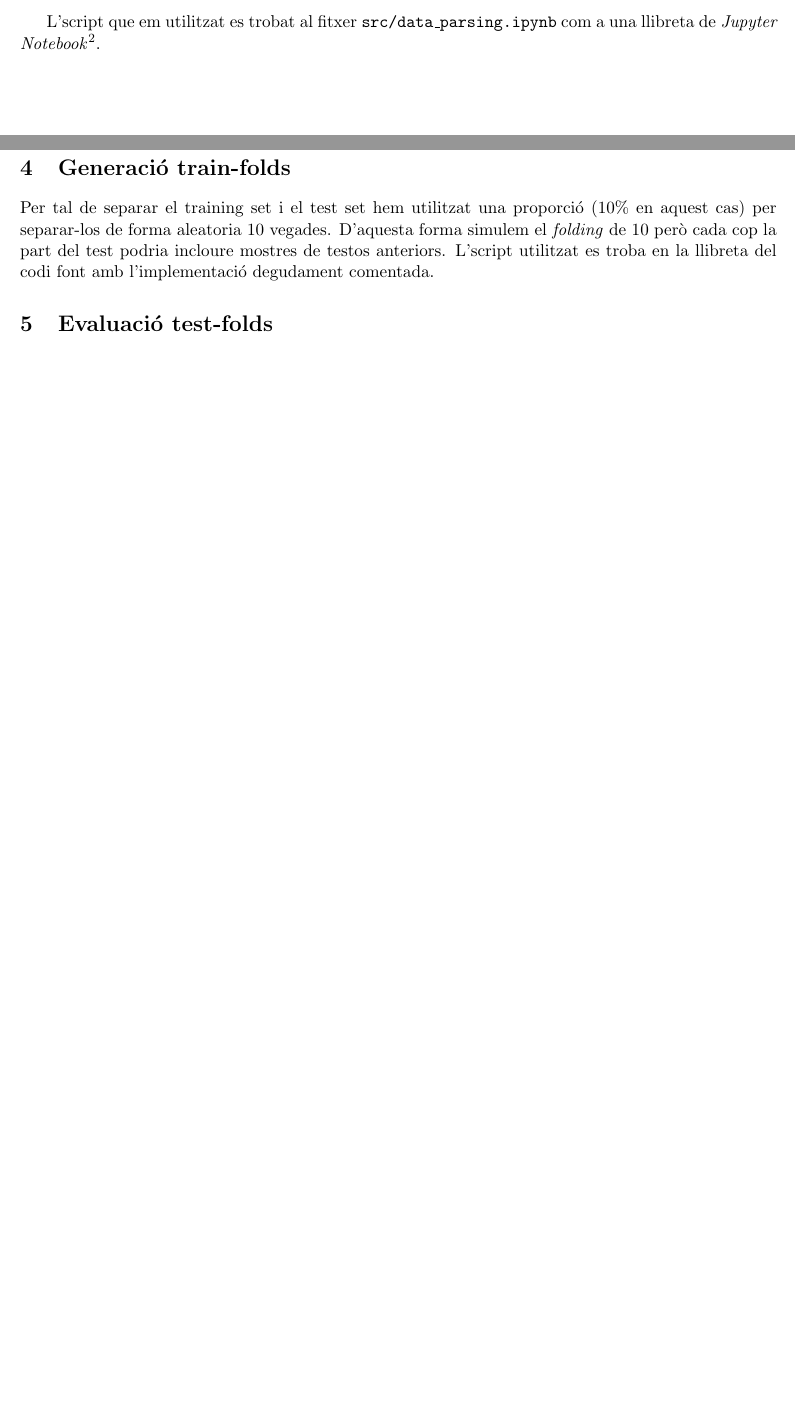
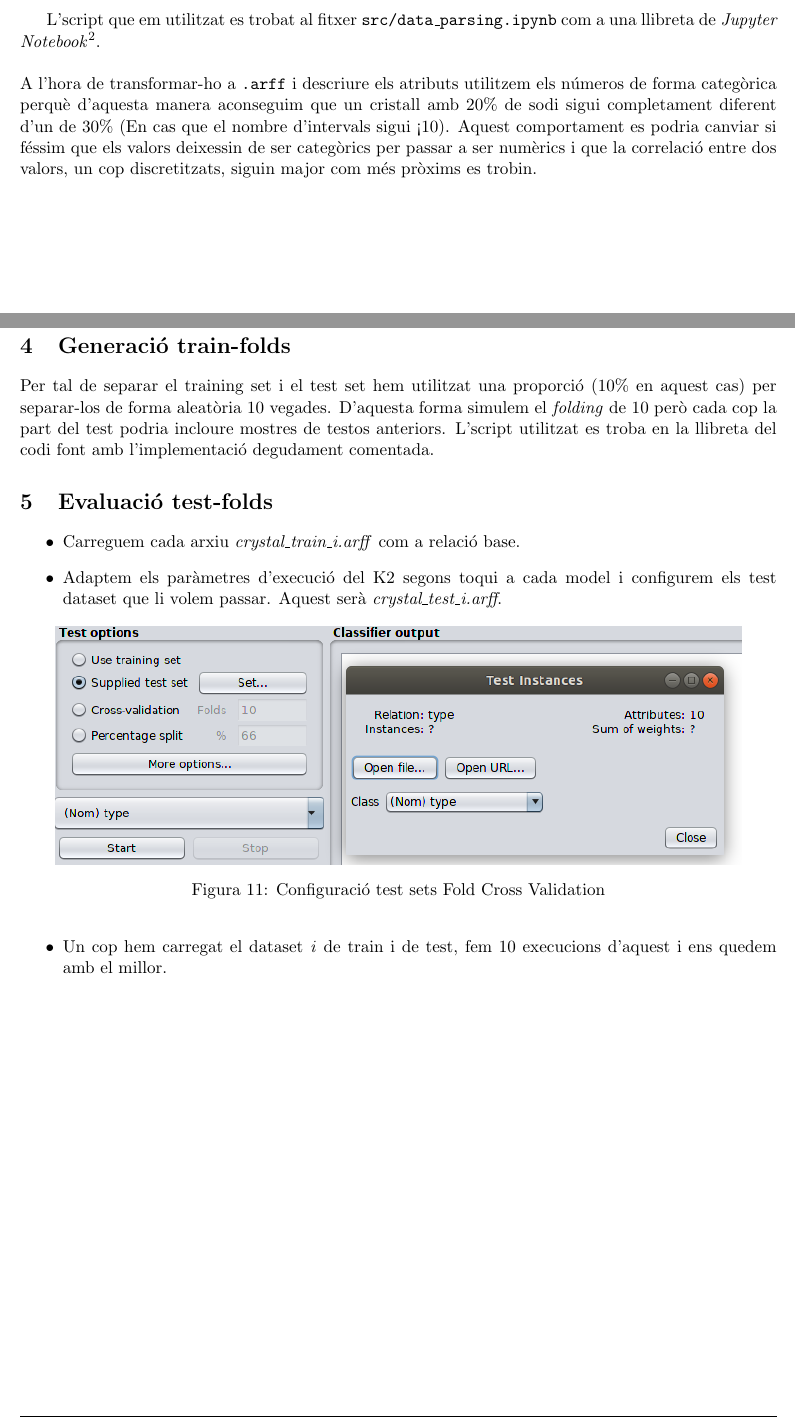
Before and after one commit to marcmelis/crystal-bn, a LaTeX document (doc/Informe.tex): two parts of pages 4 and 9 of 11, joined at a grey line, cut so that both start at the same text, the shorter picture padded with empty space. Compiled offline with pdfLaTeX.

Commit message:
Added some modifications to doc

```diff
--- a/doc/Informe.tex
+++ b/doc/Informe.tex
@@ -111,6 +111,8 @@ Per tal de discretitzar els valors hem utilitzat la funció \texttt{pandas.cut},
 Un cop tenim els valors discretitzats afegim els camps necesaris pel format \texttt{.arff}. Afegim la relació i els atributs amb els seus rangs (tenin em compte que el camp \texttt{Type} no el discretitzarem ja que es un valor ja discret que va de 0 a 7. Finalment afegim les dades en format \texttt{csv} just a continuació i ja tenim el fitxer discretitzat i enllestit per passar-ho a \textit{Weka}.\\
 
 L'script que em utilitzat es trobat al fitxer \texttt{src/data\_parsing.ipynb} com a una llibreta de \textit{Jupyter Notebook}\footnote{\url{http://jupyter.org}}.
+\\\\
+A l'hora de transformar-ho a \texttt{.arff} i descriure els atributs utilitzem els números de forma categòrica perquè d'aquesta manera aconseguim que un cristall amb 20\% de sodi sigui completament diferent d'un de 30\% (En cas que el nombre d'intervals sigui <10). Aquest comportament es podria canviar si féssim que els valors deixessin de ser categòrics per passar a ser numèrics i que la correlació entre dos valors, un cop discretitzats, siguin major com més pròxims es trobin.
 
 \newpage
 
@@ -213,9 +215,19 @@ I finalment, seleccionar l'algorisme d'aprenentatge K2 per, posteriorment, modif
 
 \part{10-fold Cross Validation}
 \section{Generació train-folds}
-Per tal de separar el training set i el test set hem utilitzat una proporció (10\% en aquest cas) per separar-los de forma aleatoria 10 vegades. D'aquesta forma simulem el \textit{folding} de 10 però cada cop la part del test podria incloure mostres de testos anteriors. L'script utilitzat es troba en la llibreta del codi font amb l'implementació degudament comentada.
+Per tal de separar el training set i el test set hem utilitzat una proporció (10\% en aquest cas) per separar-los de forma aleatòria 10 vegades. D'aquesta forma simulem el \textit{folding} de 10 però cada cop la part del test podria incloure mostres de testos anteriors. L'script utilitzat es troba en la llibreta del codi font amb l'implementació degudament comentada.
 
 \section{Evaluació test-folds}
+\begin{itemize}
+\item Carreguem cada arxiu \textit{crystal\_train\_i.arff} com a relació base.
+\item Adaptem els paràmetres d'execució del K2 segons toqui a cada model i configurem els test dataset que li volem passar. Aquest serà \textit{crystal\_test\_i.arff}.
+\begin{figure}[hbtp]
+\centering
+\includegraphics[scale=0.6]{Figures/8.png}
+\caption{Configuració test sets Fold Cross Validation}
+\end{figure}
+\item Un cop hem carregat el dataset \textit{i} de train i de test, fem 10 execucions d'aquest i ens quedem amb el millor.
+\end{itemize}
 \newpage
 
 \part{Selecció del millor model}
```
Also changed, not shown: doc/Figures/8.png (added), doc/Informe.pdf, doc/Informe.tex (8 more changed lines), 4 other files.
